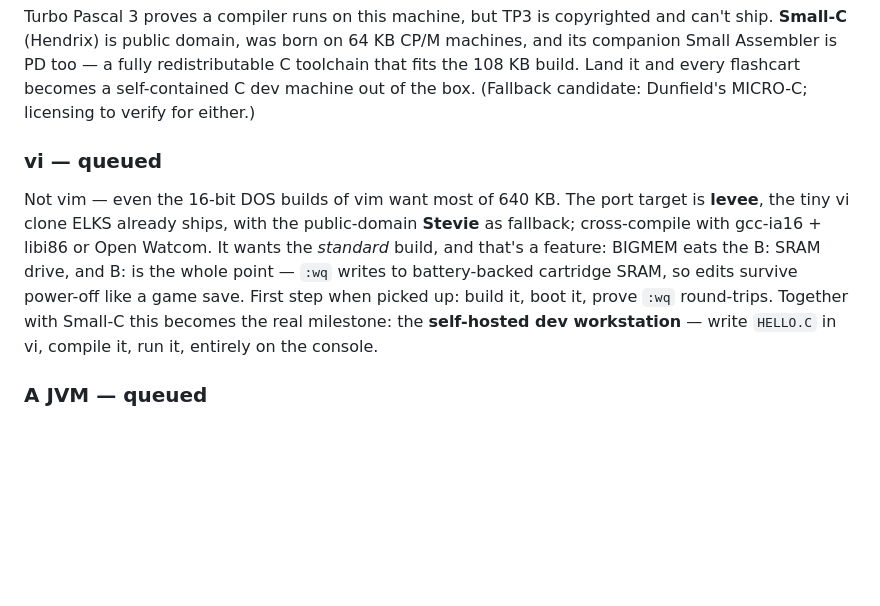
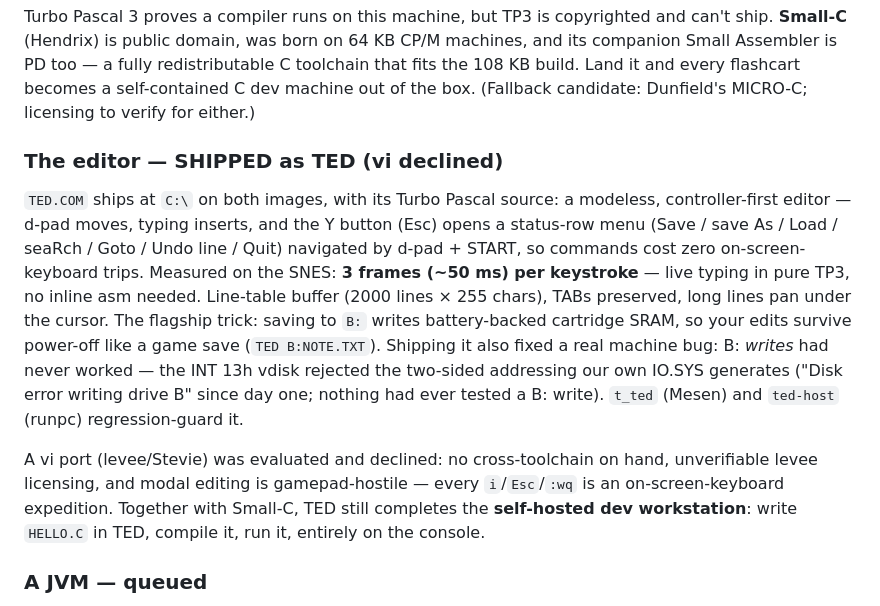
Before and after one commit to rgsilva/snes86, a Markdown page: docs/FUTURE.md, the part around the change. Rendered like a GitHub page; blank space fills up the shorter version.

```diff
--- a/docs/FUTURE.md
+++ b/docs/FUTURE.md
@@ -173,18 +173,29 @@ fully redistributable C toolchain that fits the 108 KB build. Land it and
 every flashcart becomes a self-contained C dev machine out of the box.
 (Fallback candidate: Dunfield's MICRO-C; licensing to verify for either.)
 
-### vi — queued
+### The editor — SHIPPED as TED (vi declined)
 
-Not vim — even the 16-bit DOS builds of vim want most of 640 KB. The port
-target is **levee**, the tiny vi clone ELKS already ships, with the
-public-domain **Stevie** as fallback; cross-compile with gcc-ia16 + libi86
-or Open Watcom. It wants the *standard* build, and that's a feature: BIGMEM
-eats the B: SRAM drive, and B: is the whole point — `:wq` writes to
-battery-backed cartridge SRAM, so edits survive power-off like a game save.
-First step when picked up: build it, boot it, prove `:wq` round-trips.
-Together with Small-C this becomes the real milestone: the **self-hosted
-dev workstation** — write `HELLO.C` in vi, compile it, run it, entirely on
-the console.
+`TED.COM` ships at `C:\` on both images, with its Turbo Pascal source:
+a modeless, controller-first editor — d-pad moves, typing inserts, and
+the Y button (Esc) opens a status-row menu (Save / save As / Load /
+seaRch / Goto / Undo line / Quit) navigated by d-pad + START, so
+commands cost zero on-screen-keyboard trips. Measured on the SNES:
+**3 frames (~50 ms) per keystroke** — live typing in pure TP3, no
+inline asm needed. Line-table buffer (2000 lines × 255 chars), TABs
+preserved, long lines pan under the cursor. The flagship trick: saving
+to `B:` writes battery-backed cartridge SRAM, so your edits survive
+power-off like a game save (`TED B:NOTE.TXT`). Shipping it also fixed a
+real machine bug: B: *writes* had never worked — the INT 13h vdisk
+rejected the two-sided addressing our own IO.SYS generates ("Disk error
+writing drive B" since day one; nothing had ever tested a B: write).
+`t_ted` (Mesen) and `ted-host` (runpc) regression-guard it.
+
+A vi port (levee/Stevie) was evaluated and declined: no cross-toolchain
+on hand, unverifiable levee licensing, and modal editing is
+gamepad-hostile — every `i`/`Esc`/`:wq` is an on-screen-keyboard
+expedition. Together with Small-C, TED still completes the
+**self-hosted dev workstation**: write `HELLO.C` in TED, compile it,
+run it, entirely on the console.
 
 ### A JVM — queued
 
```
Also changed, not shown: docs/BUILDING.md (+1 -1 lines), docs/COMPATIBILITY.md (+4 -0 lines), docs/assets/ted.png (added), 9 other files.
